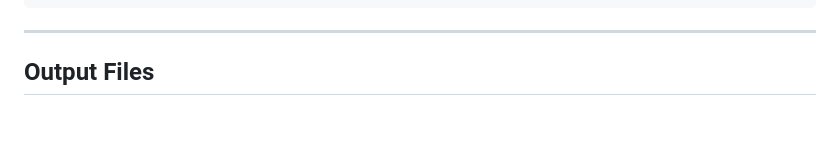
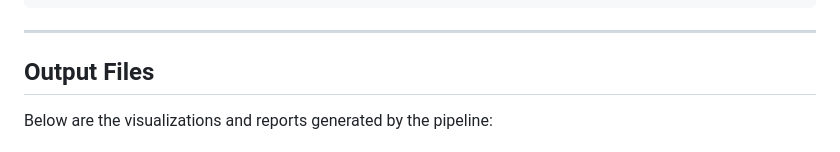
Before and after one commit to MohammedLike/Credit-Risk-Modeling, a Markdown page: README.md, the part around one of its changes. Drawn GitHub-style; blank space fills up the shorter version.

Commit message:
Enhance README with output visualizations and reports
Added visualizations and reports generated by the pipeline to the README, including detailed descriptions and images for each analysis.

```diff
--- a/README.md
+++ b/README.md
@@ -186,4 +186,5 @@ Offset = BaseScore - Factor * ln(TargetOdds)
 ---
 
 ## Output Files
+Below are the visualizations and reports generated by the pipeline:
 
```
Also changed, not shown: other parts of README.md (+44 -19 lines).
